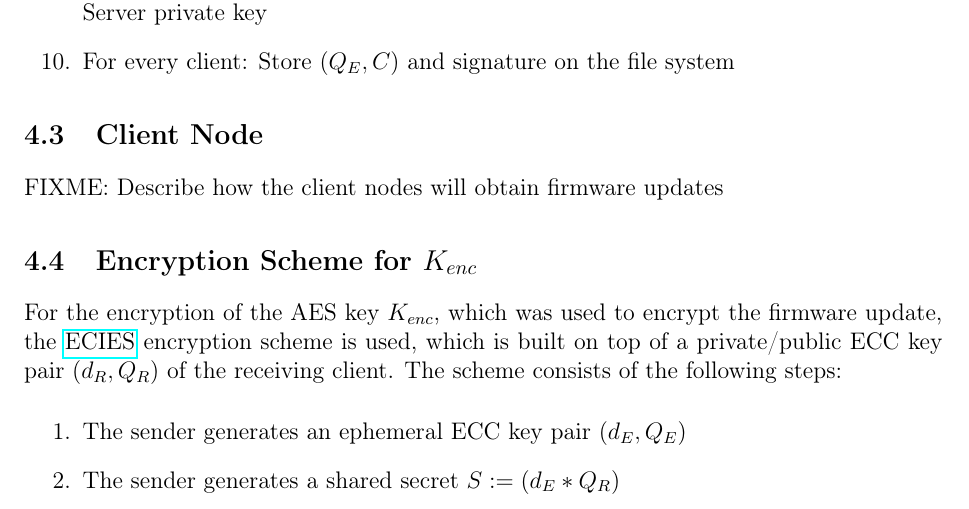
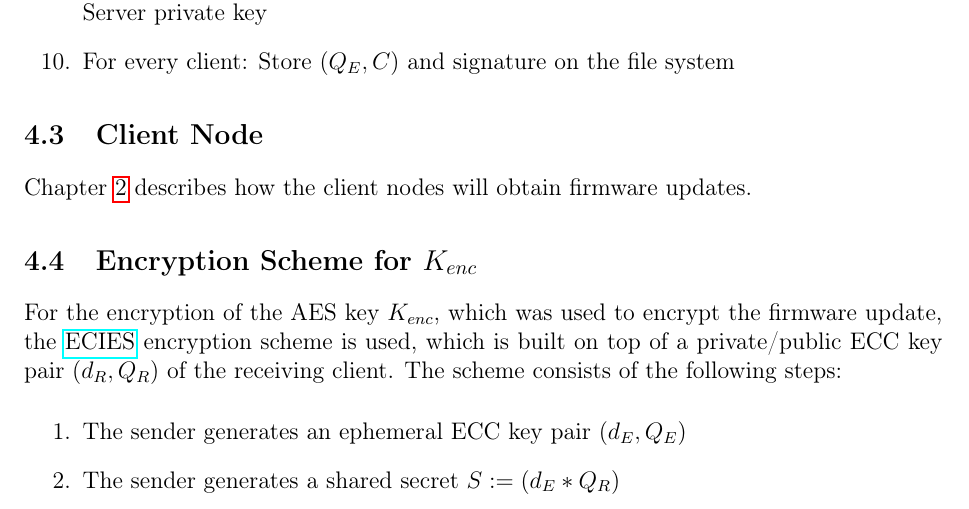
Before and after one commit to ernst-schwaiger/MES, a LaTeX document (Doc/start.tex, which reads Doc/chapter4_FirmwareManagement.tex): part of page 19 of 19, cut so that both start at the same text. Compiled offline with pdfLaTeX.

Commit message:
remove FIXME, update pdf design

```diff
--- a/Doc/chapter4_FirmwareManagement.tex
+++ b/Doc/chapter4_FirmwareManagement.tex
@@ -34,7 +34,7 @@ On the Firmware Management Server, a process is cyclically polling for firmware
 
 \subsection{Client Node}
 
-FIXME: Describe how the client nodes will obtain firmware updates
+Chapter \ref{IOTSecurity} describes how the client nodes will obtain firmware updates.
 
 \subsection{Encryption Scheme for $K_{enc}$}
 \label{sec:dataEncryption}
```
Also changed, not shown: Doc/design-document.pdf.
